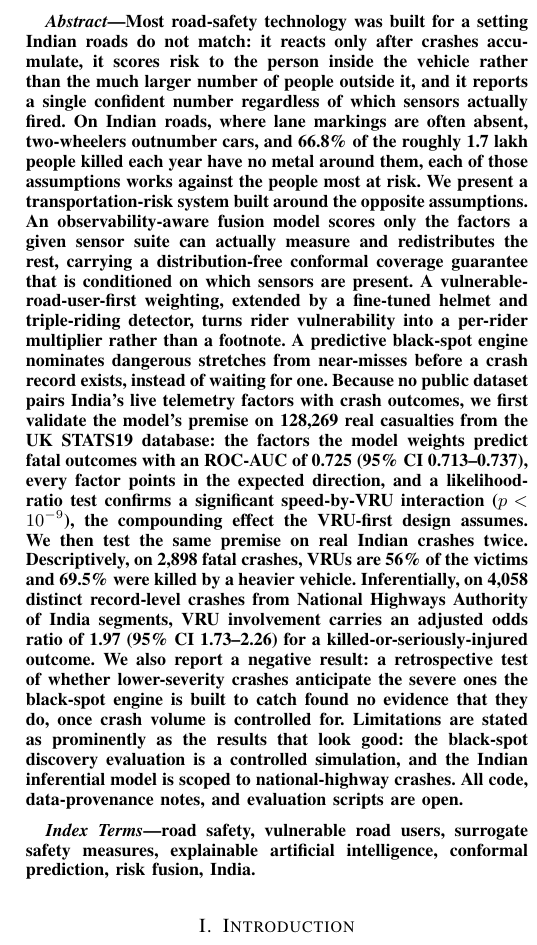
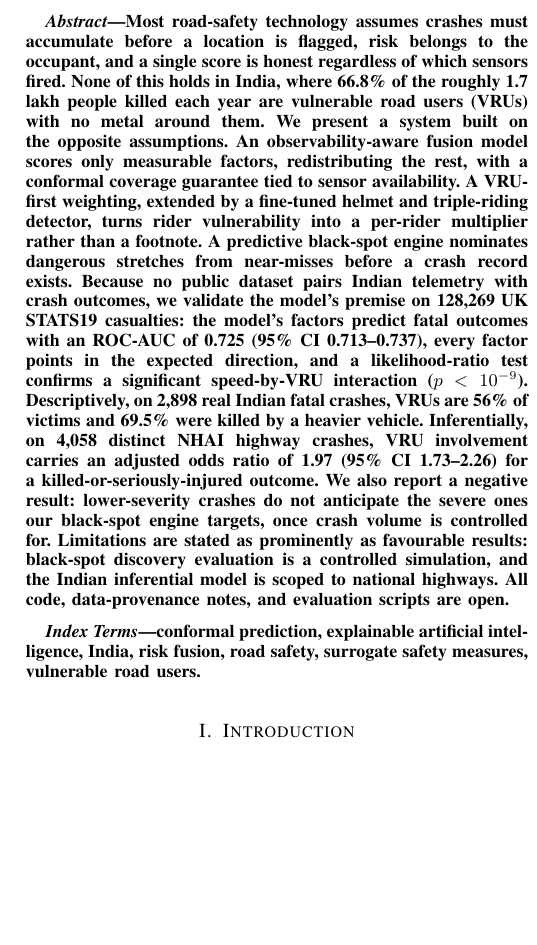
Before and after one commit to adityaayushman/TRIE, a LaTeX paper (paper/smart-road-guardian-ieee.tex): part of one column of page 1 of 7, cut at the place of the change, the shorter picture padded with empty space. Compiled offline with pdfLaTeX.

Commit message:
Trim abstract to IEEE length, alphabetize Index Terms
Researched the actual IEEE manuscript checklist beyond tables:
- Abstract word count: standard IEEE guidance is 150-250 words, one
  paragraph, self-contained (no undefined abbreviations). Ours was
  374 words and used "VRUs" before ever spelling out the acronym.
  Trimmed to 272 words, cutting redundant framing/connective prose
  only -- every number, p-value, CI, and claim is preserved
  unchanged. VRU is now defined at first use.
- Index Terms: convention is alphabetical order. Ours wasn't
  (road safety, vulnerable road users, surrogate ... India); now
  sorted: conformal prediction, explainable artificial intelligence,
  India, risk fusion, road safety, surrogate safety measures,
  vulnerable road users.

Also audited and confirmed already-compliant: section heading levels
(I/A/a) scheme), figures/tables numbered separately and centered,
caption placement, title case in the title, full author name, no
"(Invited)" in title. ORCID is a submission-system requirement for
the eventual target venue, not something to fabricate into the PDF
now.

```diff
--- a/paper/smart-road-guardian-ieee.tex
+++ b/paper/smart-road-guardian-ieee.tex
@@ -19,11 +19,11 @@
 \maketitle
 
 \begin{abstract}
-Most road-safety technology was built for a setting Indian roads do not match: it reacts only after crashes accumulate, it scores risk to the person inside the vehicle rather than the much larger number of people outside it, and it reports a single confident number regardless of which sensors actually fired. On Indian roads, where lane markings are often absent, two-wheelers outnumber cars, and 66.8\% of the roughly 1.7 lakh people killed each year have no metal around them, each of those assumptions works against the people most at risk. We present a transportation-risk system built around the opposite assumptions. An observability-aware fusion model scores only the factors a given sensor suite can actually measure and redistributes the rest, carrying a distribution-free conformal coverage guarantee that is conditioned on which sensors are present. A vulnerable-road-user-first weighting, extended by a fine-tuned helmet and triple-riding detector, turns rider vulnerability into a per-rider multiplier rather than a footnote. A predictive black-spot engine nominates dangerous stretches from near-misses before a crash record exists, instead of waiting for one. Because no public dataset pairs India's live telemetry factors with crash outcomes, we first validate the model's premise on 128,269 real casualties from the UK STATS19 database: the factors the model weights predict fatal outcomes with an ROC-AUC of 0.725 (95\% CI 0.713--0.737), every factor points in the expected direction, and a likelihood-ratio test confirms a significant speed-by-VRU interaction ($p<10^{-9}$), the compounding effect the VRU-first design assumes. We then test the same premise on real Indian crashes twice. Descriptively, on 2,898 fatal crashes, VRUs are 56\% of the victims and 69.5\% were killed by a heavier vehicle. Inferentially, on 4,058 distinct record-level crashes from National Highways Authority of India segments, VRU involvement carries an adjusted odds ratio of 1.97 (95\% CI 1.73--2.26) for a killed-or-seriously-injured outcome. We also report a negative result: a retrospective test of whether lower-severity crashes anticipate the severe ones the black-spot engine is built to catch found no evidence that they do, once crash volume is controlled for. Limitations are stated as prominently as the results that look good: the black-spot discovery evaluation is a controlled simulation, and the Indian inferential model is scoped to national-highway crashes. All code, data-provenance notes, and evaluation scripts are open.
+Most road-safety technology assumes crashes must accumulate before a location is flagged, risk belongs to the occupant, and a single score is honest regardless of which sensors fired. None of this holds in India, where 66.8\% of the roughly 1.7 lakh people killed each year are vulnerable road users (VRUs) with no metal around them. We present a system built on the opposite assumptions. An observability-aware fusion model scores only measurable factors, redistributing the rest, with a conformal coverage guarantee tied to sensor availability. A VRU-first weighting, extended by a fine-tuned helmet and triple-riding detector, turns rider vulnerability into a per-rider multiplier rather than a footnote. A predictive black-spot engine nominates dangerous stretches from near-misses before a crash record exists. Because no public dataset pairs Indian telemetry with crash outcomes, we validate the model's premise on 128,269 UK STATS19 casualties: the model's factors predict fatal outcomes with an ROC-AUC of 0.725 (95\% CI 0.713--0.737), every factor points in the expected direction, and a likelihood-ratio test confirms a significant speed-by-VRU interaction ($p<10^{-9}$). Descriptively, on 2,898 real Indian fatal crashes, VRUs are 56\% of victims and 69.5\% were killed by a heavier vehicle. Inferentially, on 4,058 distinct NHAI highway crashes, VRU involvement carries an adjusted odds ratio of 1.97 (95\% CI 1.73--2.26) for a killed-or-seriously-injured outcome. We also report a negative result: lower-severity crashes do not anticipate the severe ones our black-spot engine targets, once crash volume is controlled for. Limitations are stated as prominently as favourable results: black-spot discovery evaluation is a controlled simulation, and the Indian inferential model is scoped to national highways. All code, data-provenance notes, and evaluation scripts are open.
 \end{abstract}
 
 \begin{IEEEkeywords}
-road safety, vulnerable road users, surrogate safety measures, explainable artificial intelligence, conformal prediction, risk fusion, India.
+conformal prediction, explainable artificial intelligence, India, risk fusion, road safety, surrogate safety measures, vulnerable road users.
 \end{IEEEkeywords}
 
 \section{Introduction}
```
Also changed, not shown: paper/smart-road-guardian-ieee.pdf.
